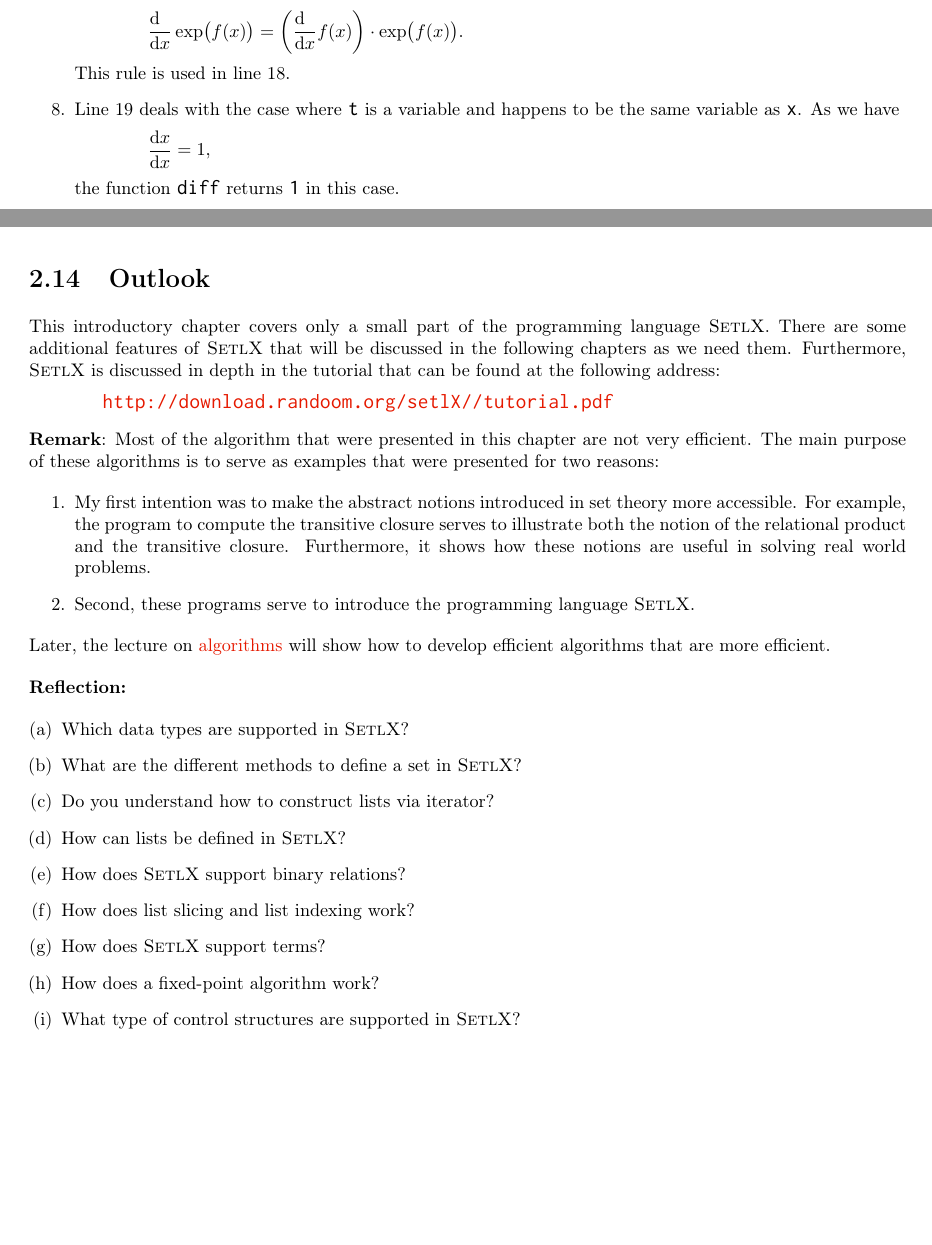
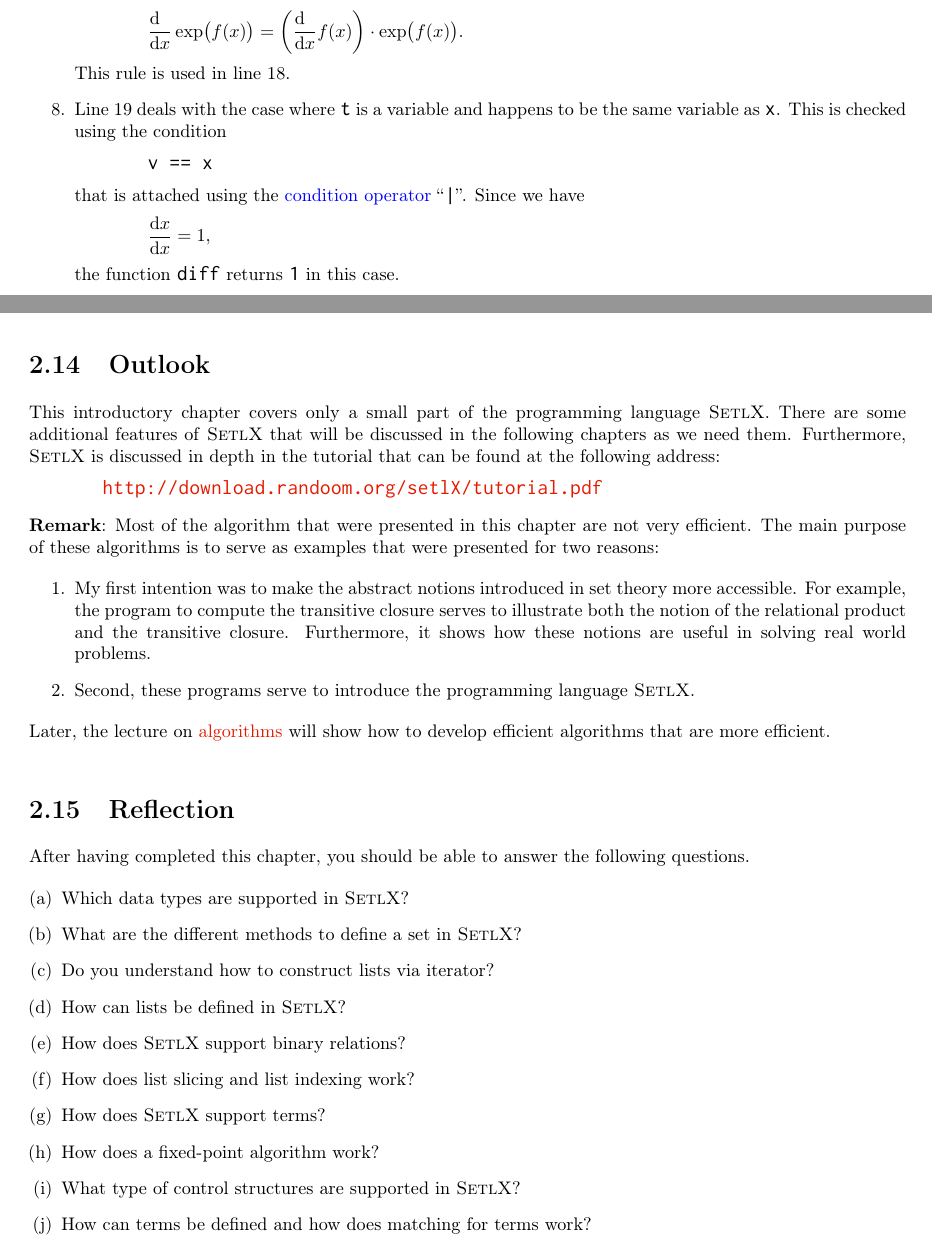
Before and after one commit to karlstroetmann/Logic, a LaTeX thesis (Lecture-Notes/logic.tex, which reads Lecture-Notes/setlx.tex): two parts of pages 46 and 47 of 134, joined at a grey line, cut so that both start at the same text, the shorter picture padded with empty space. Compiled offline with pdfLaTeX.

Commit message:
minor changes

```diff
--- a/Lecture-Notes/setlx.tex
+++ b/Lecture-Notes/setlx.tex
@@ -3186,7 +3186,12 @@ Let us now discuss the implementation of the function \texttt{diff} in more deta
       \\[0.2cm]
       This rule is used in line 18.
 \item Line 19 deals with the case where \texttt{t} is a variable and happens to be the same variable as
-      \texttt{x}.  As we have
+      \texttt{x}.  This is checked using the condition
+      \\[0.2cm]
+      \hspace*{1.3cm}
+      \texttt{v == x}
+      \\[0.2cm]
+      that is attached using the \blue{condition operator} ``\texttt{|}''.   Since we have
       \\[0.2cm]
       \hspace*{1.3cm}
       $\ds \frac{\mathrm{d}x}{\mathrm{d}x} = 1$,
@@ -3215,7 +3220,7 @@ additional features of \setlx\ that will be discussed in the following chapters
 Furthermore,  \textsc{SetlX} is discussed in depth in the tutorial that can be found at the following address:
 \\[0.2cm]
 \hspace*{1.3cm}
-\href{http://download.randoom.org/setlX//tutorial.pdf}{\texttt{http://download.randoom.org/setlX//tutorial.pdf}}
+\href{http://download.randoom.org/setlX/tutorial.pdf}{\texttt{http://download.randoom.org/setlX/tutorial.pdf}}
 
 
 \remarkEng
@@ -3233,8 +3238,9 @@ Later, the lecture on
 will show how to develop efficient algorithms that are more efficient.
 \vspace*{0.3cm}
 
-\noindent
-\textbf{Reflection:}
+
+\section{Reflection}
+After having completed this chapter, you should be able to answer the following questions.
 \begin{enumerate}[(a)]
 \item Which data types are supported in \textsc{SetlX}?
 \item What are the different methods to define a set in \textsc{SetlX}?
@@ -3245,6 +3251,7 @@ will show how to develop efficient algorithms that are more efficient.
 \item How does \textsc{SetlX} support terms?
 \item How does a fixed-point algorithm work?
 \item What type of control structures are supported in \textsc{SetlX}?
+\item How can terms be defined and how does matching for terms work?
 \end{enumerate}
 
 %%% Local Variables:
```
Also changed, not shown: Lecture-Notes/logic.pdf, Lecture-Notes/setlx.tex (2 more changed lines).
